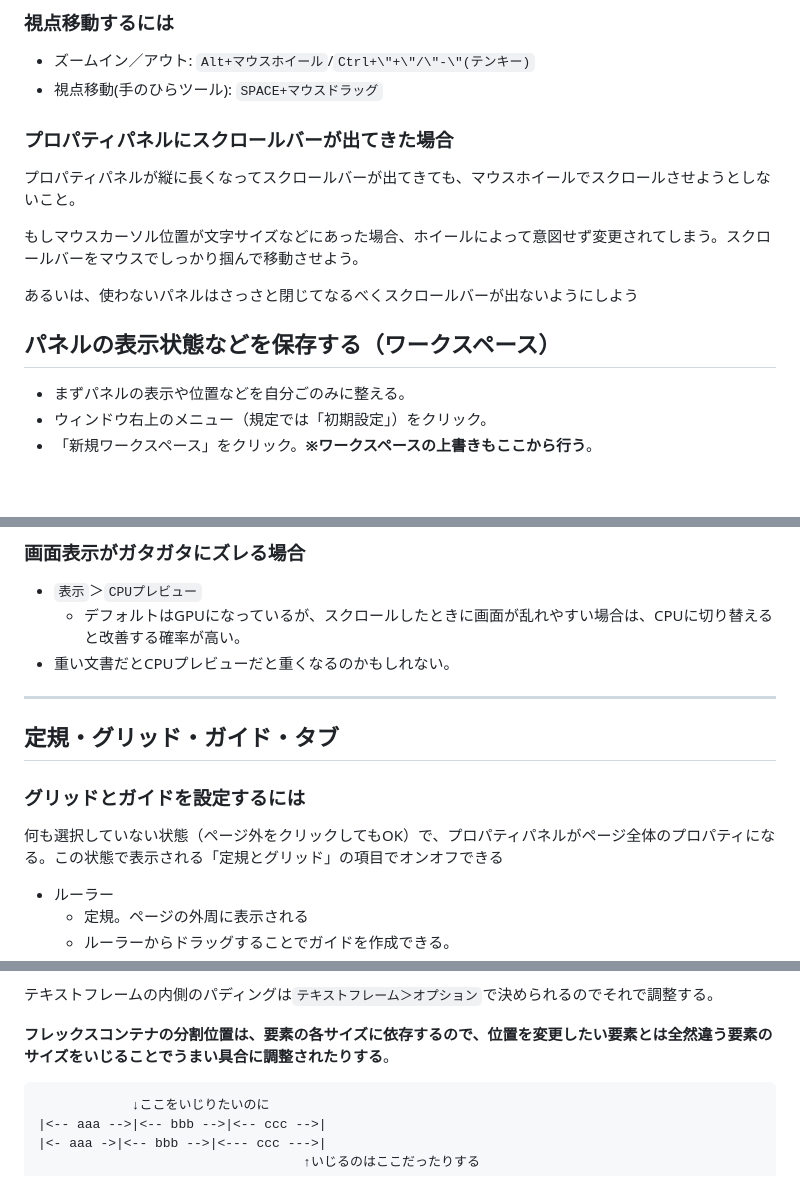
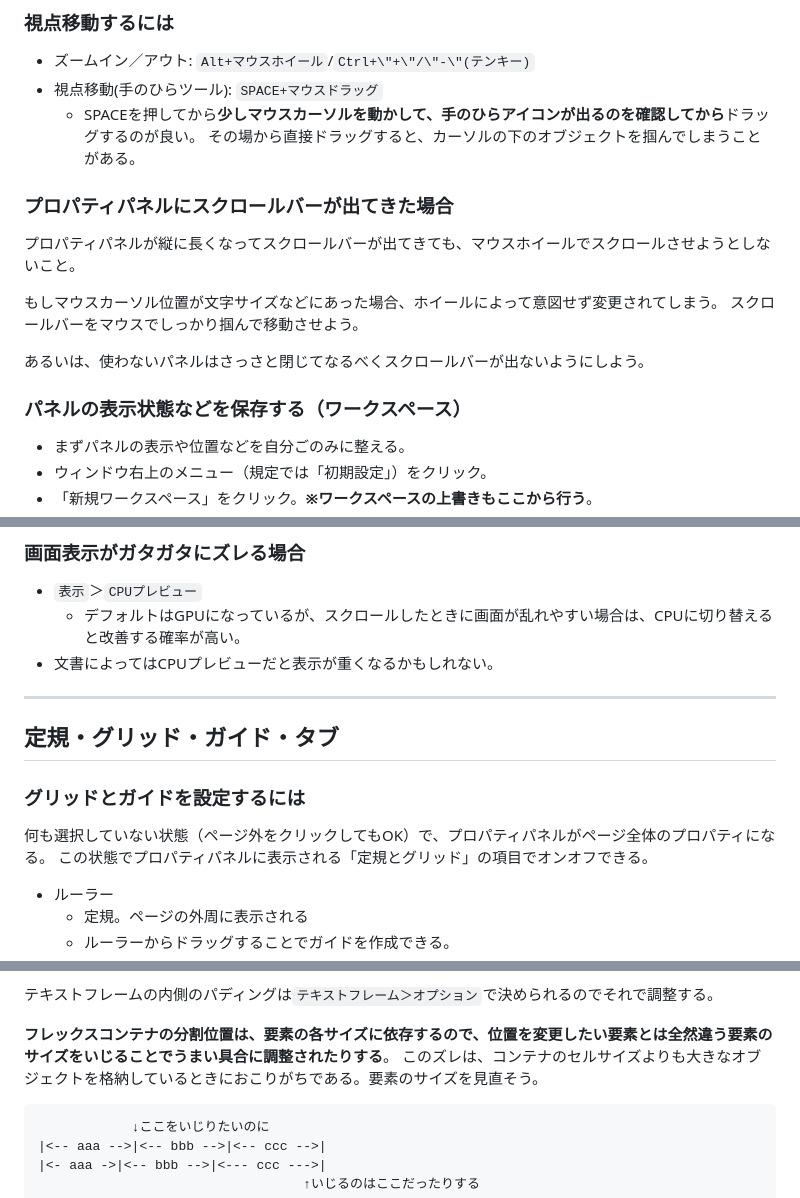
Before and after one commit to chomstudio/software-cookbook, a Markdown page: cookbooks/images-and-printing/indesign.md, 3 parts joined by grey strips. Rendered like a GitHub page; blank space fills up the shorter version.

````diff
--- a/cookbooks/images-and-printing/indesign.md
+++ b/cookbooks/images-and-printing/indesign.md
@@ -66,16 +66,19 @@
 
 - ズームイン／アウト: `Alt+マウスホイール`/`Ctrl+\"+\"/\"-\"(テンキー)`
 - 視点移動(手のひらツール): `SPACE+マウスドラッグ`
+  - SPACEを押してから**少しマウスカーソルを動かして、手のひらアイコンが出るのを確認してから**ドラッグするのが良い。
+    その場から直接ドラッグすると、カーソルの下のオブジェクトを掴んでしまうことがある。
 
 ### プロパティパネルにスクロールバーが出てきた場合
 
 プロパティパネルが縦に長くなってスクロールバーが出てきても、マウスホイールでスクロールさせようとしないこと。
 
-もしマウスカーソル位置が文字サイズなどにあった場合、ホイールによって意図せず変更されてしまう。スクロールバーをマウスでしっかり掴んで移動させよう。
+もしマウスカーソル位置が文字サイズなどにあった場合、ホイールによって意図せず変更されてしまう。
+スクロールバーをマウスでしっかり掴んで移動させよう。
 
-あるいは、使わないパネルはさっさと閉じてなるべくスクロールバーが出ないようにしよう
+あるいは、使わないパネルはさっさと閉じてなるべくスクロールバーが出ないようにしよう。
 
-## パネルの表示状態などを保存する（ワークスペース）
+### パネルの表示状態などを保存する（ワークスペース）
 
 - まずパネルの表示や位置などを自分ごのみに整える。
 - ウィンドウ右上のメニュー（規定では「初期設定」）をクリック。
@@ -108,7 +111,7 @@
 
 - `表示`＞`CPUプレビュー`
   - デフォルトはGPUになっているが、スクロールしたときに画面が乱れやすい場合は、CPUに切り替えると改善する確率が高い。
-- 重い文書だとCPUプレビューだと重くなるのかもしれない。
+- 文書によってはCPUプレビューだと表示が重くなるかもしれない。
 
 ---
 
@@ -116,7 +119,8 @@
 
 ### グリッドとガイドを設定するには
 
-何も選択していない状態（ページ外をクリックしてもOK）で、プロパティパネルがページ全体のプロパティになる。この状態で表示される「定規とグリッド」の項目でオンオフできる
+何も選択していない状態（ページ外をクリックしてもOK）で、プロパティパネルがページ全体のプロパティになる。
+この状態でプロパティパネルに表示される「定規とグリッド」の項目でオンオフできる。
 
 - ルーラー
   - 定規。ページの外周に表示される
@@ -178,6 +182,7 @@
 テキストフレームの内側のパディングは`テキストフレーム＞オプション`で決められるのでそれで調整する。
 
 **フレックスコンテナの分割位置は、要素の各サイズに依存するので、位置を変更したい要素とは全然違う要素のサイズをいじることでうまい具合に調整されたりする**。
+このズレは、コンテナのセルサイズよりも大きなオブジェクトを格納しているときにおこりがちである。要素のサイズを見直そう。
 
 ```text
             ↓ここをいじりたいのに
````
Also changed, not shown: other parts of cookbooks/images-and-printing/indesign.md (+6 -4 lines).
